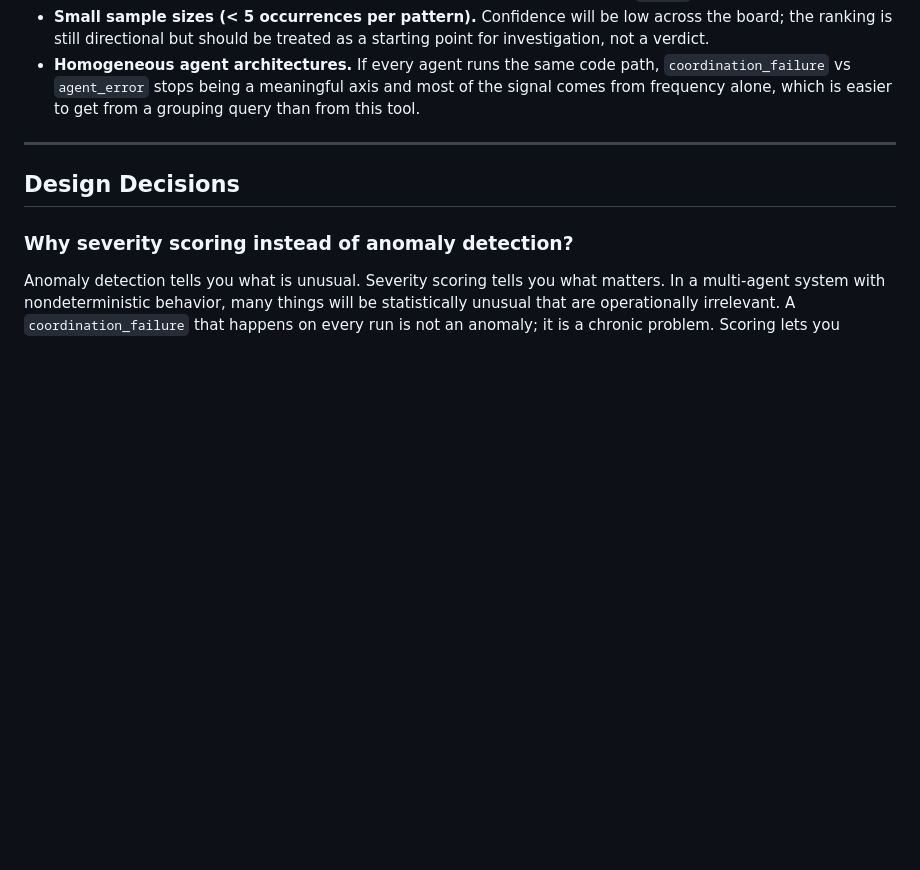
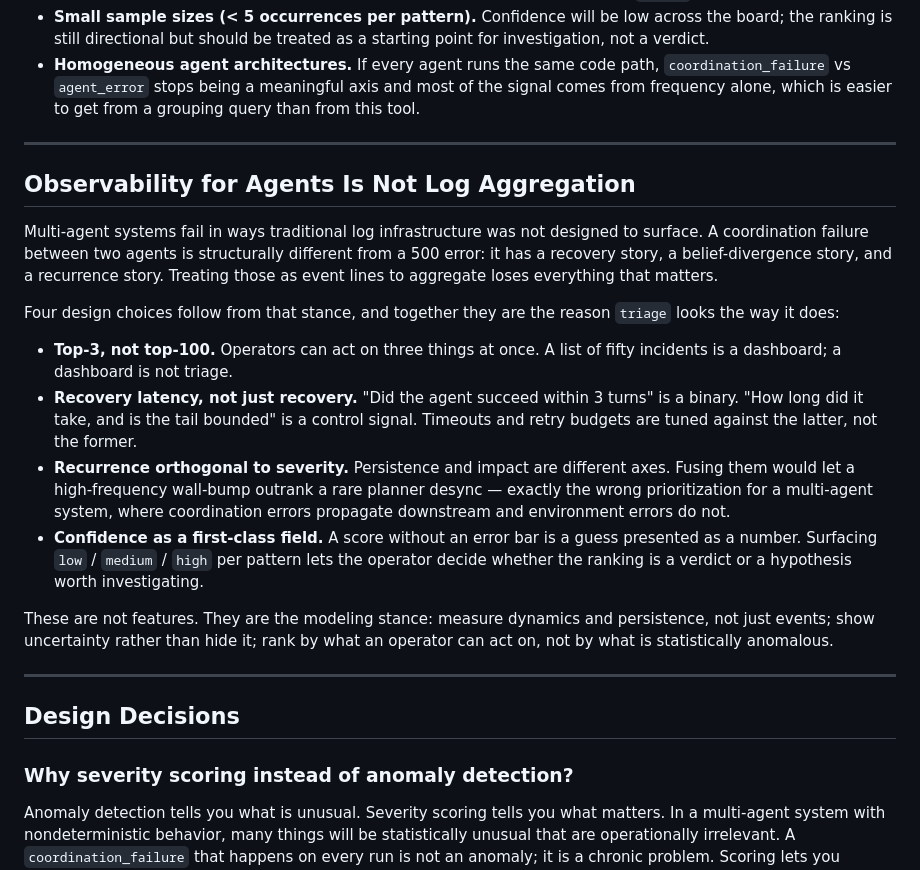
Before and after one commit to thebharathkumar/agent-triage, a Markdown page: README.md, the part around the change. Rendered like a GitHub page; blank space fills up the shorter version.

Commit message:
docs: add observability-for-agents design philosophy section
Frames the four modeling choices (top-3, recovery latency, orthogonal
recurrence, explicit confidence) as a single position statement rather
than four independent features. Lets a reviewer see the design stance
before reading the specific Q&A in Design Decisions.

```diff
--- a/README.md
+++ b/README.md
@@ -206,6 +206,40 @@ wrong tool when:
 
 ---
 
+## Observability for Agents Is Not Log Aggregation
+
+Multi-agent systems fail in ways traditional log infrastructure was not
+designed to surface. A coordination failure between two agents is
+structurally different from a 500 error: it has a recovery story, a
+belief-divergence story, and a recurrence story. Treating those as event
+lines to aggregate loses everything that matters.
+
+Four design choices follow from that stance, and together they are the
+reason `triage` looks the way it does:
+
+- **Top-3, not top-100.** Operators can act on three things at once. A
+  list of fifty incidents is a dashboard; a dashboard is not triage.
+- **Recovery latency, not just recovery.** "Did the agent succeed within
+  3 turns" is a binary. "How long did it take, and is the tail bounded"
+  is a control signal. Timeouts and retry budgets are tuned against the
+  latter, not the former.
+- **Recurrence orthogonal to severity.** Persistence and impact are
+  different axes. Fusing them would let a high-frequency wall-bump
+  outrank a rare planner desync — exactly the wrong prioritization for
+  a multi-agent system, where coordination errors propagate downstream
+  and environment errors do not.
+- **Confidence as a first-class field.** A score without an error bar is
+  a guess presented as a number. Surfacing `low` / `medium` / `high` per
+  pattern lets the operator decide whether the ranking is a verdict or
+  a hypothesis worth investigating.
+
+These are not features. They are the modeling stance: measure dynamics
+and persistence, not just events; show uncertainty rather than hide it;
+rank by what an operator can act on, not by what is statistically
+anomalous.
+
+---
+
 ## Design Decisions
 
 ### Why severity scoring instead of anomaly detection?
```
